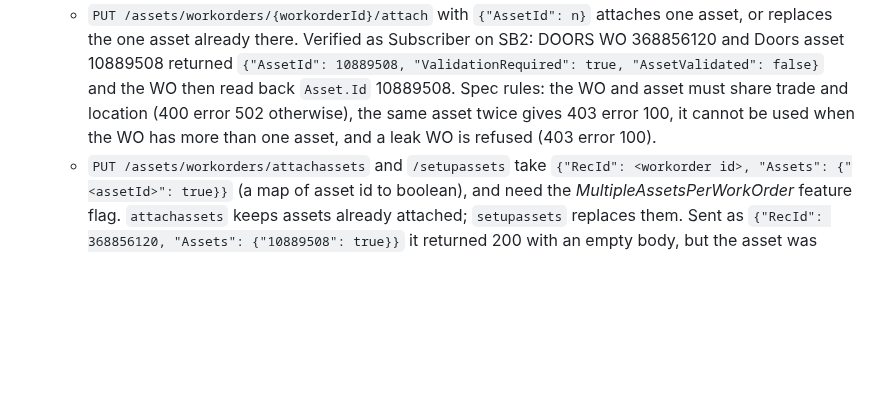
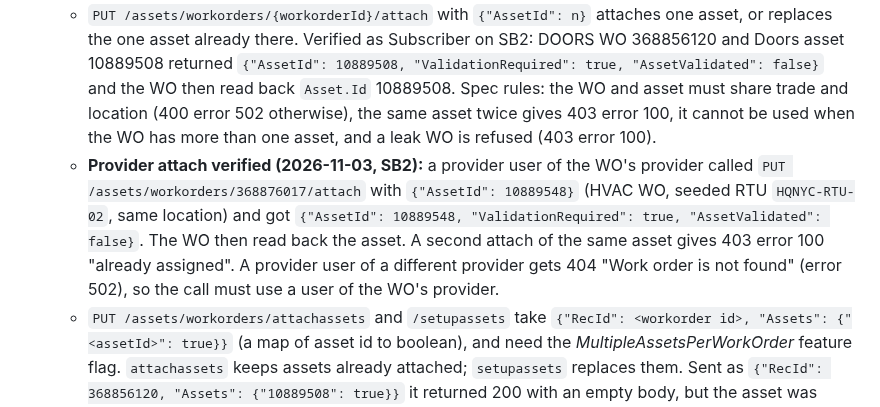
Before and after one commit to zwolf25/sc-activity-agent, a Markdown page: docs/api-notes.md, the part around the change. Rendered like a GitHub page; blank space fills up the shorter version.

Commit message:
Record the Provider-side asset attach test (B-24)
Co-Authored-By: Claude Sonnet 5.5 <noreply@anthropic.com>

```diff
--- a/docs/api-notes.md
+++ b/docs/api-notes.md
@@ -240,6 +240,7 @@ Provider app and user (SydeTech, Production app does not exist on SB2; a separat
 - Rule from Zac (2026-11-02): to attach an asset to a WO, the location must have an asset associated with that WO's trade. The Doors test asset 10889508 (type 22414 "door test", primary trade DOORS) was attached to a Doors WO and `AssetCount` still read 0, but its stored `Trade` was not checked before SB2 started returning 500 on all reads (gateway-style `{"statusCode":500,...}`, every WO, odata and plain). SB2 recovered after about 40 minutes. Checked: asset 10889508 stores `Trade` DOORS, `TradeId` 112196, `Active` true, which equals the WO's trade (DOORS 112196). The `PUT` with a list body still attaches nothing (`AssetCount` 0), so a matching trade alone does not make it work. Still open: request schema and any SB2 permission.
 - **B-24 solved (2026-11-02), from the Swagger spec** (`https://developer.servicechannel.com/api/docs?name=ServiceAutomation`; the Swagger page lists specs by name and the JSON is at that URL, no login). The list body above was the wrong shape.
   - `PUT /assets/workorders/{workorderId}/attach` with `{"AssetId": n}` attaches one asset, or replaces the one asset already there. Verified as Subscriber on SB2: DOORS WO 368856120 and Doors asset 10889508 returned `{"AssetId": 10889508, "ValidationRequired": true, "AssetValidated": false}` and the WO then read back `Asset.Id` 10889508. Spec rules: the WO and asset must share trade and location (400 error 502 otherwise), the same asset twice gives 403 error 100, it cannot be used when the WO has more than one asset, and a leak WO is refused (403 error 100).
+  - **Provider attach verified (2026-11-03, SB2):** a provider user of the WO's provider called `PUT /assets/workorders/368876017/attach` with `{"AssetId": 10889548}` (HVAC WO, seeded RTU `HQNYC-RTU-02`, same location) and got `{"AssetId": 10889548, "ValidationRequired": true, "AssetValidated": false}`. The WO then read back the asset. A second attach of the same asset gives 403 error 100 "already assigned". A provider user of a different provider gets 404 "Work order is not found" (error 502), so the call must use a user of the WO's provider.
   - `PUT /assets/workorders/attachassets` and `/setupassets` take `{"RecId": <workorder id>, "Assets": {"<assetId>": true}}` (a map of asset id to boolean), and need the *MultipleAssetsPerWorkOrder* feature flag. `attachassets` keeps assets already attached; `setupassets` replaces them. Sent as `{"RecId": 368856120, "Assets": {"10889508": true}}` it returned 200 with an empty body, but the asset was already attached, so it is not shown to work or to need the flag. Not yet run on an empty WO.
   - Also in the spec: `POST /assets/BulkAddAssetToWo` (list of `{WorkOrderId, AssetId, ReplaceEquipment}`) and `POST /assets/workorders/removeassets`. `PUT /assets/workorders/{workorderId}/detach` detaches one.
   - Not tested: the attach call as Provider. Trade matching is a spec rule, so earlier "no trade match needed" for create-time `AssetId` stays a create-only observation.
```
Also changed, not shown: docs/BACKLOG.md (+1 -1 lines).
